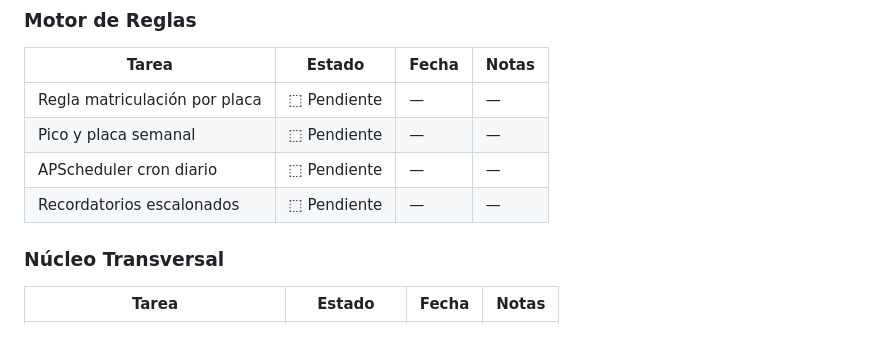
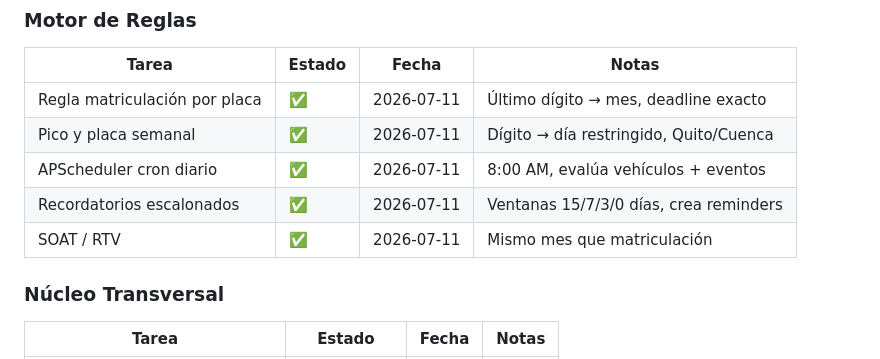
Before and after one commit to pvalarezo/lucho, a Markdown page: PROGRESS.md, the part around the change. GitHub-like rendering.

Commit message:
docs: update PROGRESS.md — vehicle rules engine complete

```diff
--- a/PROGRESS.md
+++ b/PROGRESS.md
@@ -66,10 +66,11 @@ Se actualiza al completar hitos significativos.
 ### Motor de Reglas
 | Tarea | Estado | Fecha | Notas |
 |-------|--------|-------|-------|
-| Regla matriculación por placa | ⬚ Pendiente | — | — |
-| Pico y placa semanal | ⬚ Pendiente | — | — |
-| APScheduler cron diario | ⬚ Pendiente | — | — |
-| Recordatorios escalonados | ⬚ Pendiente | — | — |
+| Regla matriculación por placa | ✅ | 2026-07-11 | Último dígito → mes, deadline exacto |
+| Pico y placa semanal | ✅ | 2026-07-11 | Dígito → día restringido, Quito/Cuenca |
+| APScheduler cron diario | ✅ | 2026-07-11 | 8:00 AM, evalúa vehículos + eventos |
+| Recordatorios escalonados | ✅ | 2026-07-11 | Ventanas 15/7/3/0 días, crea reminders |
+| SOAT / RTV | ✅ | 2026-07-11 | Mismo mes que matriculación |
 
 ### Núcleo Transversal
 | Tarea | Estado | Fecha | Notas |
```
